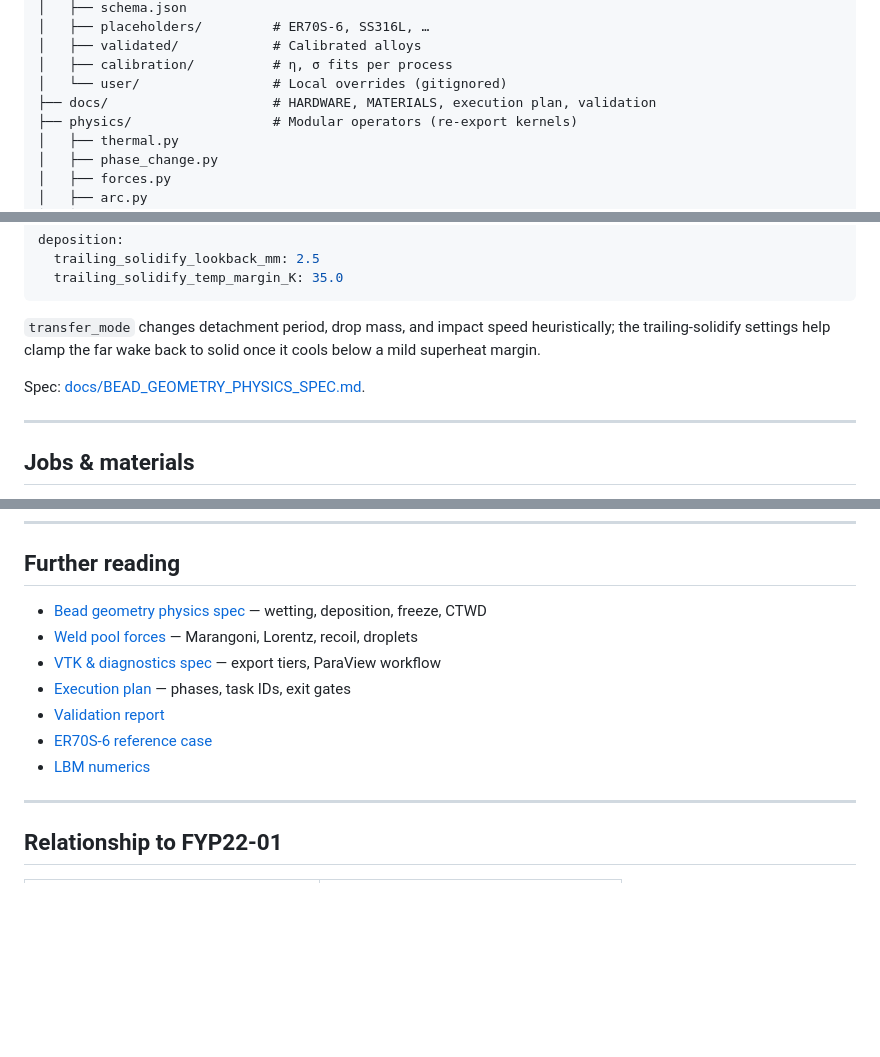
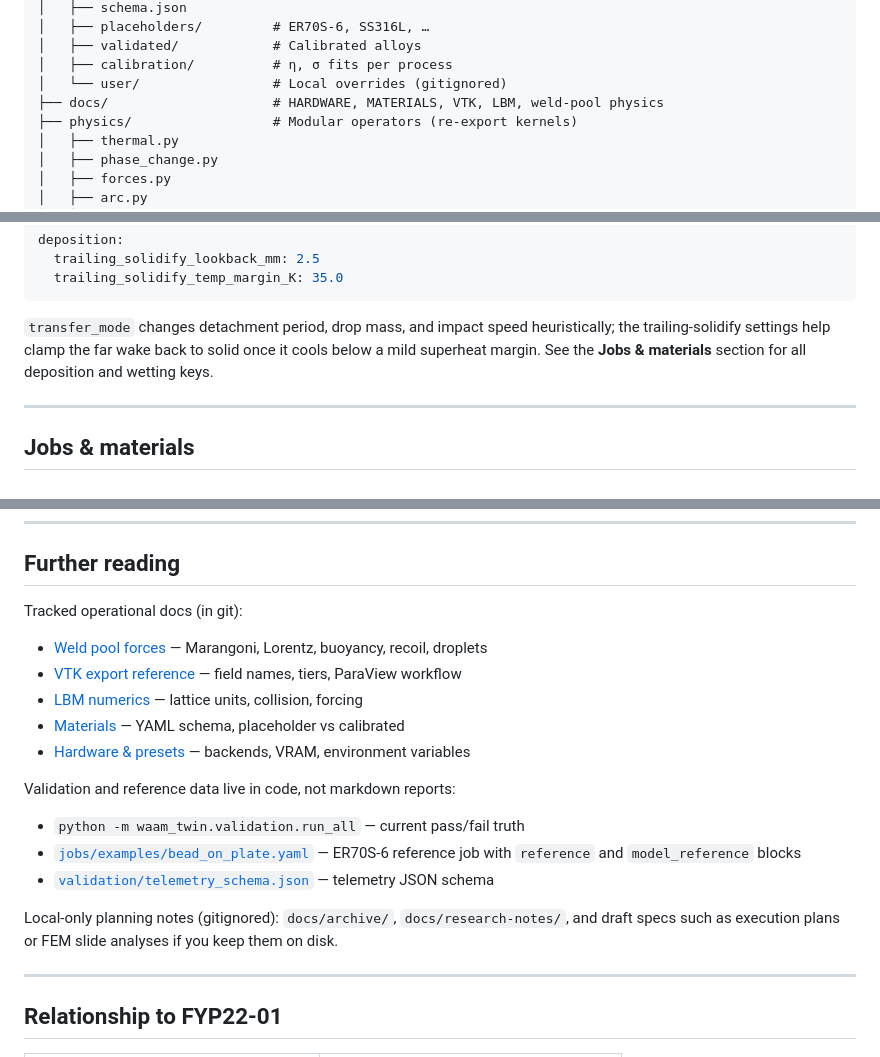
Before and after one commit to THEDARKDEACON/waam_solver, a Markdown page: README.md, 3 parts joined by grey strips. Drawn GitHub-style; blank space fills up the shorter version.

Commit message:
Reference rectifcation

````diff
--- a/README.md
+++ b/README.md
@@ -45,7 +45,7 @@ waam_twin/                    ← git repository root (this folder)
 │   ├── validated/            # Calibrated alloys
 │   ├── calibration/          # η, σ fits per process
 │   └── user/                 # Local overrides (gitignored)
-├── docs/                     # HARDWARE, MATERIALS, execution plan, validation
+├── docs/                     # HARDWARE, MATERIALS, VTK, LBM, weld-pool physics
 ├── physics/                  # Modular operators (re-export kernels)
 │   ├── thermal.py
 │   ├── phase_change.py
@@ -408,9 +408,7 @@ deposition:
   trailing_solidify_temp_margin_K: 35.0
 ```
 
-`transfer_mode` changes detachment period, drop mass, and impact speed heuristically; the trailing-solidify settings help clamp the far wake back to solid once it cools below a mild superheat margin.
-
-Spec: [docs/BEAD_GEOMETRY_PHYSICS_SPEC.md](docs/BEAD_GEOMETRY_PHYSICS_SPEC.md).
+`transfer_mode` changes detachment period, drop mass, and impact speed heuristically; the trailing-solidify settings help clamp the far wake back to solid once it cools below a mild superheat margin. See the **Jobs & materials** section for all deposition and wetting keys.
 
 ---
 
@@ -689,13 +687,21 @@ Schema: [validation/telemetry_schema.json](validation/telemetry_schema.json).
 
 ## Further reading
 
-- [Bead geometry physics spec](docs/BEAD_GEOMETRY_PHYSICS_SPEC.md) — wetting, deposition, freeze, CTWD
-- [Weld pool forces](docs/weld_pool_physics.md) — Marangoni, Lorentz, recoil, droplets
-- [VTK & diagnostics spec](docs/DIAGNOSTICS_AND_VTK_SPEC.md) — export tiers, ParaView workflow
-- [Execution plan](docs/WAAM_TWIN_V2_EXECUTION_PLAN.md) — phases, task IDs, exit gates
-- [Validation report](docs/validation/VALIDATION_REPORT.md)
-- [ER70S-6 reference case](docs/validation/reference_case_ER70S6.md)
-- [LBM numerics](docs/physics/LBM.md)
+Tracked operational docs (in git):
+
+- [Weld pool forces](docs/weld_pool_physics.md) — Marangoni, Lorentz, buoyancy, recoil, droplets
+- [VTK export reference](docs/VTK_EXPORT.md) — field names, tiers, ParaView workflow
+- [LBM numerics](docs/physics/LBM.md) — lattice units, collision, forcing
+- [Materials](docs/MATERIALS.md) — YAML schema, placeholder vs calibrated
+- [Hardware & presets](docs/HARDWARE.md) — backends, VRAM, environment variables
+
+Validation and reference data live in code, not markdown reports:
+
+- `python -m waam_twin.validation.run_all` — current pass/fail truth
+- [`jobs/examples/bead_on_plate.yaml`](jobs/examples/bead_on_plate.yaml) — ER70S-6 reference job with `reference` and `model_reference` blocks
+- [`validation/telemetry_schema.json`](validation/telemetry_schema.json) — telemetry JSON schema
+
+Local-only planning notes (gitignored): `docs/archive/`, `docs/research-notes/`, and draft specs such as execution plans or FEM slide analyses if you keep them on disk.
 
 ---
 
````
Also changed, not shown: other parts of README.md (+2 -2 lines), docs/MATERIALS.md (+1 -1 lines), docs/VTK_EXPORT.md (+1 -1 lines).
